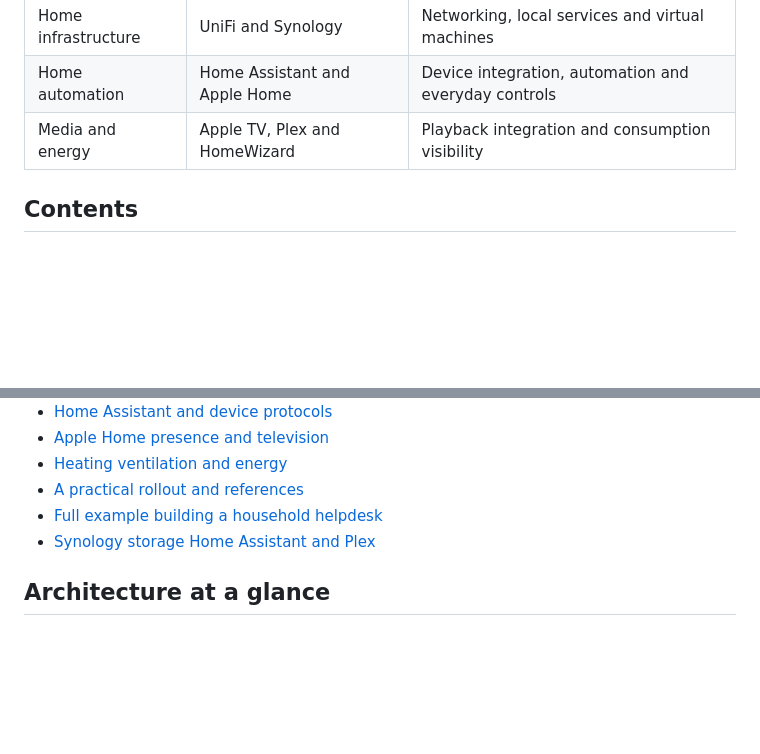
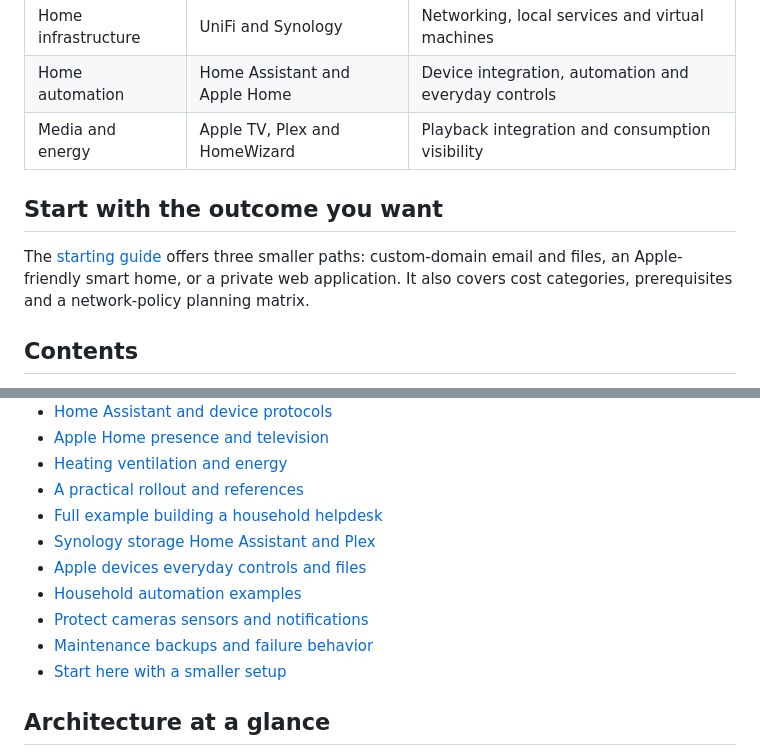
Before and after one commit to rncole/home-tech-guide, a Markdown page: README.md, 2 parts joined by grey strips. Rendered like a GitHub page; blank space fills up the shorter version.

Commit message:
Connect expanded guide chapters and starter paths

```diff
--- a/README.md
+++ b/README.md
@@ -18,6 +18,10 @@ The household examples describe established use unless marked as an example or w
 | Home automation | Home Assistant and Apple Home | Device integration, automation and everyday controls |
 | Media and energy | Apple TV, Plex and HomeWizard | Playback integration and consumption visibility |
 
+## Start with the outcome you want
+
+The [starting guide](docs/16-start-here.md) offers three smaller paths: custom-domain email and files, an Apple-friendly smart home, or a private web application. It also covers cost categories, prerequisites and a network-policy planning matrix.
+
 ## Contents
 
 - [Domains and Proton Mail](docs/01-domains-and-email.md)
@@ -31,6 +35,11 @@ The household examples describe established use unless marked as an example or w
 - [A practical rollout and references](docs/09-rollout-and-references.md)
 - [Full example building a household helpdesk](docs/10-helpdesk-worked-example.md)
 - [Synology storage Home Assistant and Plex](docs/11-synology-and-plex.md)
+- [Apple devices everyday controls and files](docs/12-apple-devices-and-files.md)
+- [Household automation examples](docs/13-household-automations.md)
+- [Protect cameras sensors and notifications](docs/14-protect-and-notifications.md)
+- [Maintenance backups and failure behavior](docs/15-maintenance-and-failures.md)
+- [Start here with a smaller setup](docs/16-start-here.md)
 
 ## Architecture at a glance
 
```
